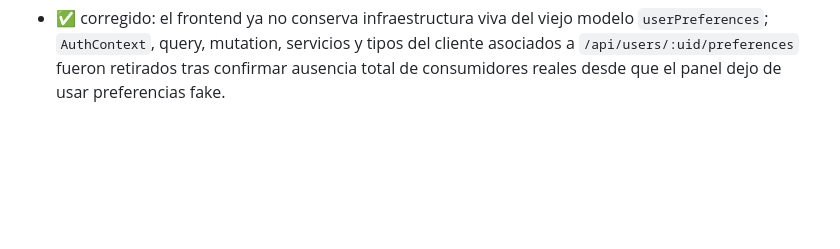
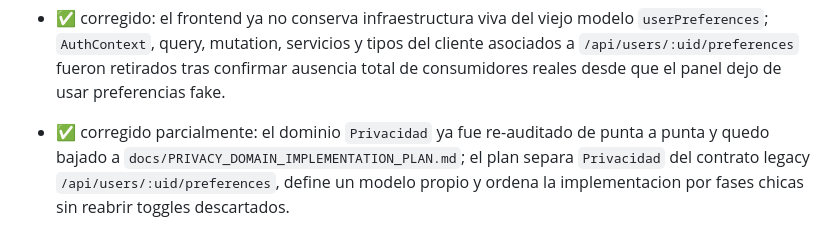
Before and after one commit to Tuwebai/tuwebai, a Markdown page: audit-tuweai.md, the part around the change. GitHub-like rendering; blank space fills up the shorter version.

Commit message:
docs(panel): define privacy domain implementation plan

```diff
--- a/audit-tuweai.md
+++ b/audit-tuweai.md
@@ -694,3 +694,4 @@ Nota de seguimiento:
 - ✅ corregido: la Fase 1 del plan de arquitectura del `/panel` ya quedo cerrada; `Comunicaciones` fue retirada del runtime porque solo exponia persistencia nominal sin comportamiento real y `Preferencias` deja de mostrar toggles fake.
 - ✅ corregido: la Fase 2 del plan de arquitectura del `/panel` ya quedo cerrada; la tab generica `Preferencias` fue reemplazada en runtime por `Privacidad`, alineando la navegacion con controles sensibles reales y evitando mezclar ajustes decorativos con configuraciones de datos personales.
 - ✅ corregido: el frontend ya no conserva infraestructura viva del viejo modelo `userPreferences`; `AuthContext`, query, mutation, servicios y tipos del cliente asociados a `/api/users/:uid/preferences` fueron retirados tras confirmar ausencia total de consumidores reales desde que el panel dejo de usar preferencias fake.
+- ✅ corregido parcialmente: el dominio `Privacidad` ya fue re-auditado de punta a punta y quedo bajado a `docs/PRIVACY_DOMAIN_IMPLEMENTATION_PLAN.md`; el plan separa `Privacidad` del contrato legacy `/api/users/:uid/preferences`, define un modelo propio y ordena la implementacion por fases chicas sin reabrir toggles descartados.
```
Also changed, not shown: docs/PANEL_INFORMATION_ARCHITECTURE_PLAN.md (+1 -0 lines), docs/PRIVACY_DOMAIN_IMPLEMENTATION_PLAN.md (added, +404 -0 lines).
